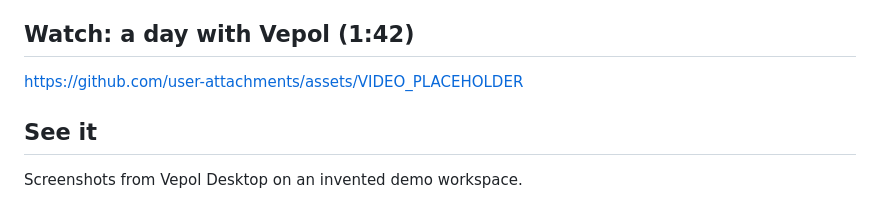
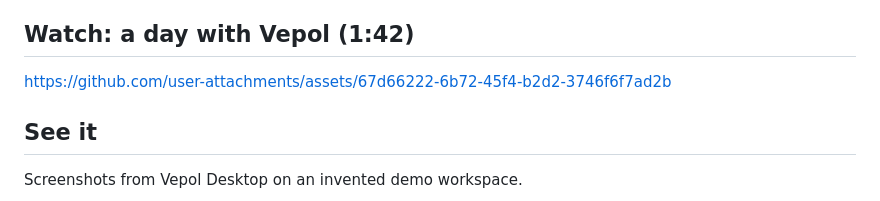
Before and after one commit to nahornyi-ai-lab/vepol, a Markdown page: README.md, the part around the change. GitHub-like rendering.

Commit message:
Embed the 'a day with Vepol' video in the README
Co-Authored-By: Claude Opus 5.5 <noreply@anthropic.com>

```diff
--- a/README.md
+++ b/README.md
@@ -26,7 +26,7 @@ You stay in control: the memory is plain Markdown on your Mac that you can read,
 
 ## Watch: a day with Vepol (1:42)
 
-https://github.com/user-attachments/assets/VIDEO_PLACEHOLDER
+https://github.com/user-attachments/assets/67d66222-6b72-45f4-b2d2-3746f6f7ad2b
 
 ## See it
 
```
